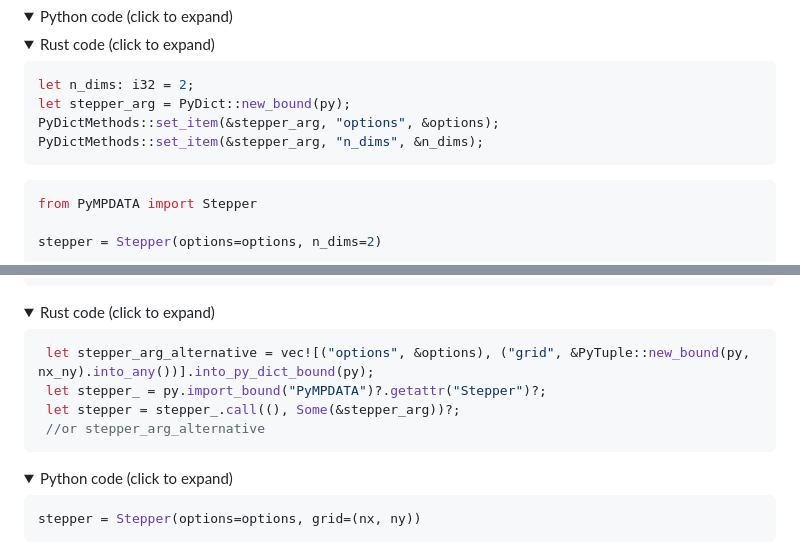
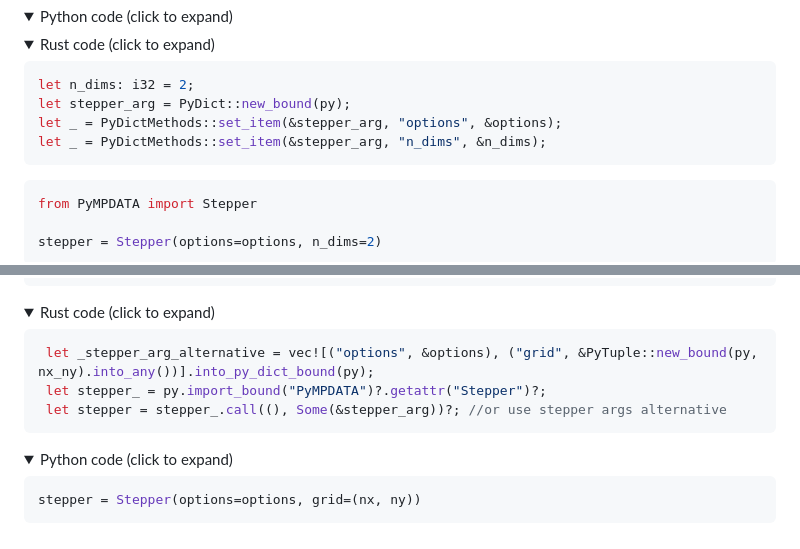
Before and after one commit to open-atmos/PyMPDATA, a Markdown page: docs/markdown/pympdata_landing.md, 2 parts joined by grey strips. Rendered like a GitHub page; folded sections open.

Commit message:
fixed unused variables errors (again)

````diff
--- a/docs/markdown/pympdata_landing.md
+++ b/docs/markdown/pympdata_landing.md
@@ -365,8 +365,8 @@ stepper = Stepper(pyargs(...
 ```Rust
 let n_dims: i32 = 2;
 let stepper_arg = PyDict::new_bound(py);
-PyDictMethods::set_item(&stepper_arg, "options", &options);
-PyDictMethods::set_item(&stepper_arg, "n_dims", &n_dims);
+let _ = PyDictMethods::set_item(&stepper_arg, "options", &options);
+let _ = PyDictMethods::set_item(&stepper_arg, "n_dims", &n_dims);
 ```
 </details>
 
@@ -401,10 +401,9 @@ stepper = Stepper(pyargs(...
 <summary>Rust code (click to expand)</summary>
 
 ```Rust
- let stepper_arg_alternative = vec![("options", &options), ("grid", &PyTuple::new_bound(py, nx_ny).into_any())].into_py_dict_bound(py);
+ let _stepper_arg_alternative = vec![("options", &options), ("grid", &PyTuple::new_bound(py, nx_ny).into_any())].into_py_dict_bound(py);
  let stepper_ = py.import_bound("PyMPDATA")?.getattr("Stepper")?;
- let stepper = stepper_.call((), Some(&stepper_arg))?;
- //or stepper_arg_alternative
+ let stepper = stepper_.call((), Some(&stepper_arg))?; //or use stepper args alternative
 ```
 </details>
 
````
Also changed, not shown: other parts of docs/markdown/pympdata_landing.md (+2 -2 lines).
